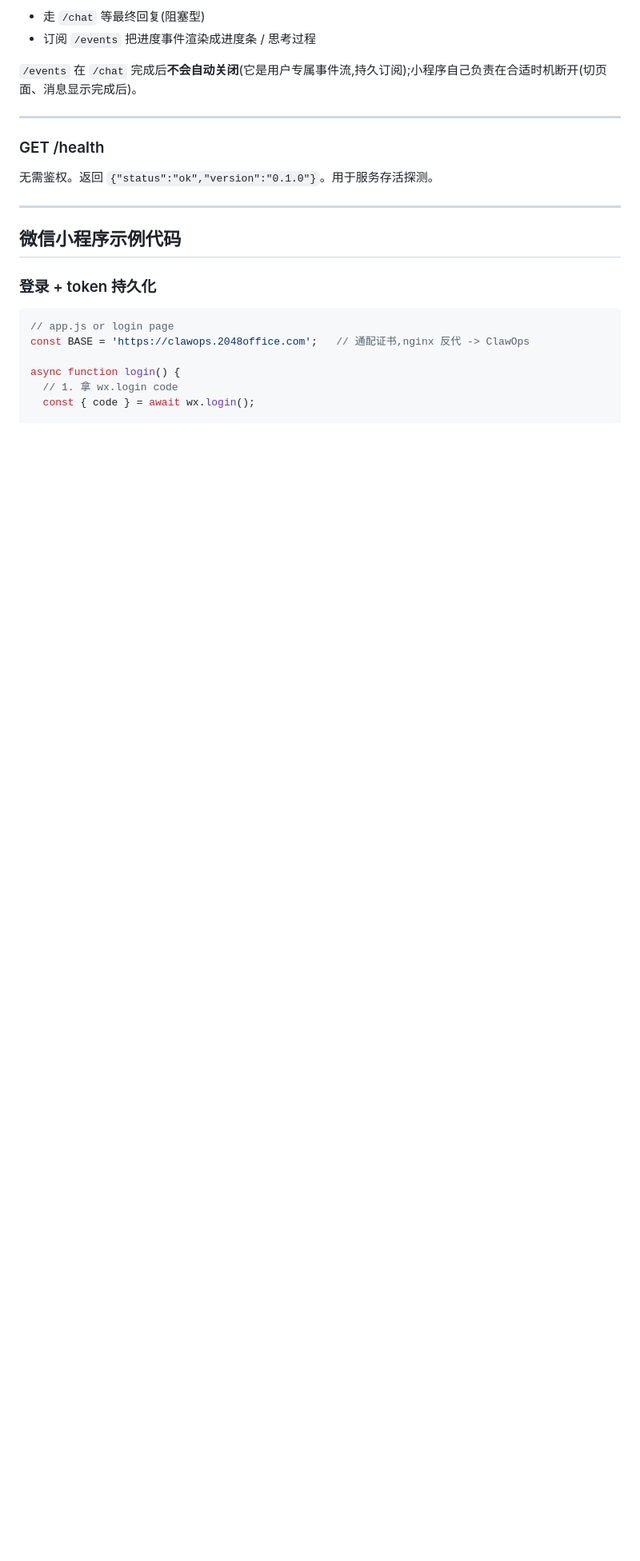
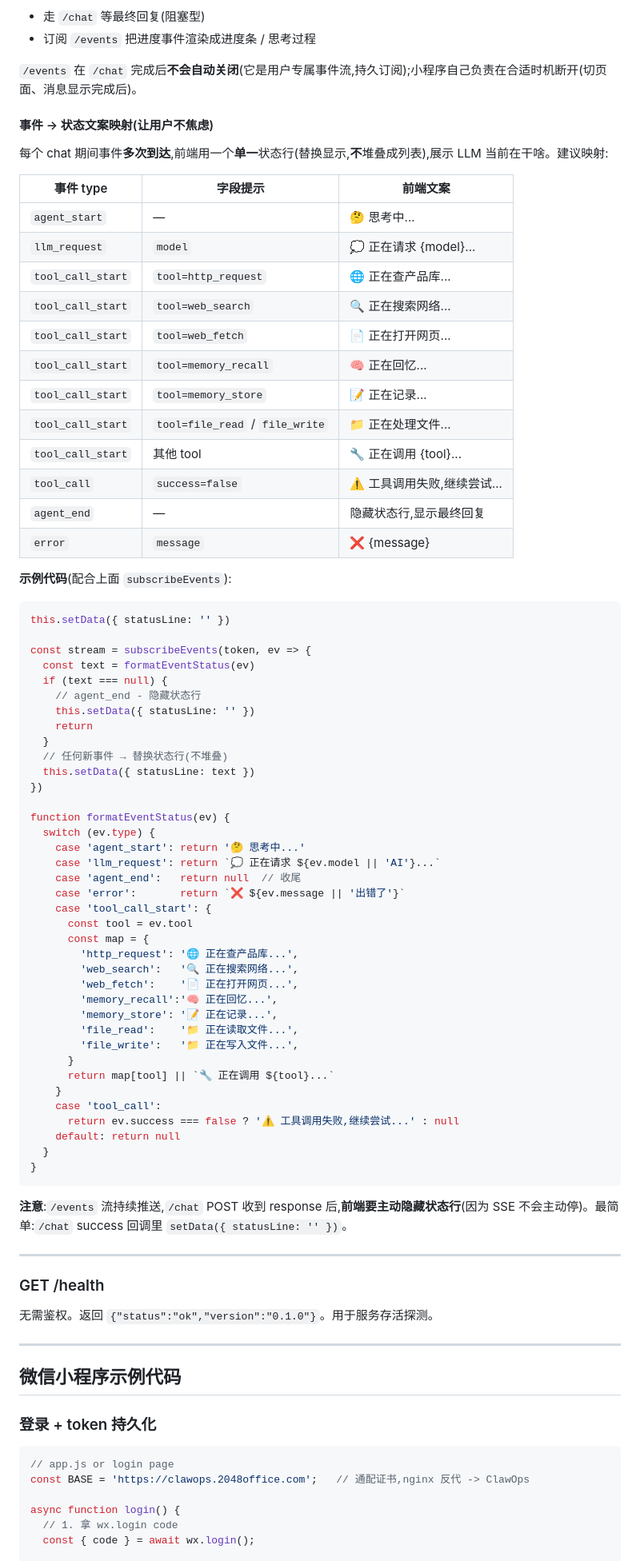
Before and after one commit to bighorse/clawops, a Markdown page: docs/miniprogram-api.md, the part around one of its changes. Shown at 80% size. Drawn GitHub-style; blank space fills up the shorter version.

````diff
--- a/docs/miniprogram-api.md
+++ b/docs/miniprogram-api.md
@@ -169,6 +232,69 @@ data: {"type":"agent_end","duration_ms":12450,"tokens_used":2341,"timestamp":"..
 - 订阅 `/events` 把进度事件渲染成进度条 / 思考过程
 
 `/events` 在 `/chat` 完成后**不会自动关闭**(它是用户专属事件流,持久订阅);小程序自己负责在合适时机断开(切页面、消息显示完成后)。
+
+#### 事件 → 状态文案映射(让用户不焦虑)
+
+每个 chat 期间事件**多次到达**,前端用一个**单一**状态行(替换显示,**不**堆叠成列表),展示 LLM 当前在干啥。建议映射:
+
+| 事件 type | 字段提示 | 前端文案 |
+|-----------|---------|---------|
+| `agent_start` | — | 🤔 思考中... |
+| `llm_request` | `model` | 💭 正在请求 {model}... |
+| `tool_call_start` | `tool=http_request` | 🌐 正在查产品库... |
+| `tool_call_start` | `tool=web_search` | 🔍 正在搜索网络... |
+| `tool_call_start` | `tool=web_fetch` | 📄 正在打开网页... |
+| `tool_call_start` | `tool=memory_recall` | 🧠 正在回忆... |
+| `tool_call_start` | `tool=memory_store` | 📝 正在记录... |
+| `tool_call_start` | `tool=file_read` / `file_write` | 📁 正在处理文件... |
+| `tool_call_start` | 其他 tool | 🔧 正在调用 {tool}... |
+| `tool_call` | `success=false` | ⚠️ 工具调用失败,继续尝试... |
+| `agent_end` | — | 隐藏状态行,显示最终回复 |
+| `error` | `message` | ❌ {message} |
+
+**示例代码**(配合上面 `subscribeEvents`):
+
+```javascript
+this.setData({ statusLine: '' })
+
+const stream = subscribeEvents(token, ev => {
+  const text = formatEventStatus(ev)
+  if (text === null) {
+    // agent_end - 隐藏状态行
+    this.setData({ statusLine: '' })
+    return
+  }
+  // 任何新事件 → 替换状态行(不堆叠)
+  this.setData({ statusLine: text })
+})
+
+function formatEventStatus(ev) {
+  switch (ev.type) {
+    case 'agent_start': return '🤔 思考中...'
+    case 'llm_request': return `💭 正在请求 ${ev.model || 'AI'}...`
+    case 'agent_end':   return null  // 收尾
+    case 'error':       return `❌ ${ev.message || '出错了'}`
+    case 'tool_call_start': {
+      const tool = ev.tool
+      const map = {
+        'http_request': '🌐 正在查产品库...',
+        'web_search':   '🔍 正在搜索网络...',
+        'web_fetch':    '📄 正在打开网页...',
+        'memory_recall':'🧠 正在回忆...',
+        'memory_store': '📝 正在记录...',
+        'file_read':    '📁 正在读取文件...',
+        'file_write':   '📁 正在写入文件...',
+      }
+      return map[tool] || `🔧 正在调用 ${tool}...`
+    }
+    case 'tool_call':
+      return ev.success === false ? '⚠️ 工具调用失败,继续尝试...' : null
+    default: return null
+  }
+}
+```
+
+**注意**:`/events` 流持续推送,`/chat` POST 收到 response 后,**前端要主动隐藏状态行**(因为 SSE 不会主动停)。最简单:`/chat` success 回调里 `setData({ statusLine: '' })`。
 
 ---
 
````
Also changed, not shown: other parts of docs/miniprogram-api.md (+63 -0 lines).
